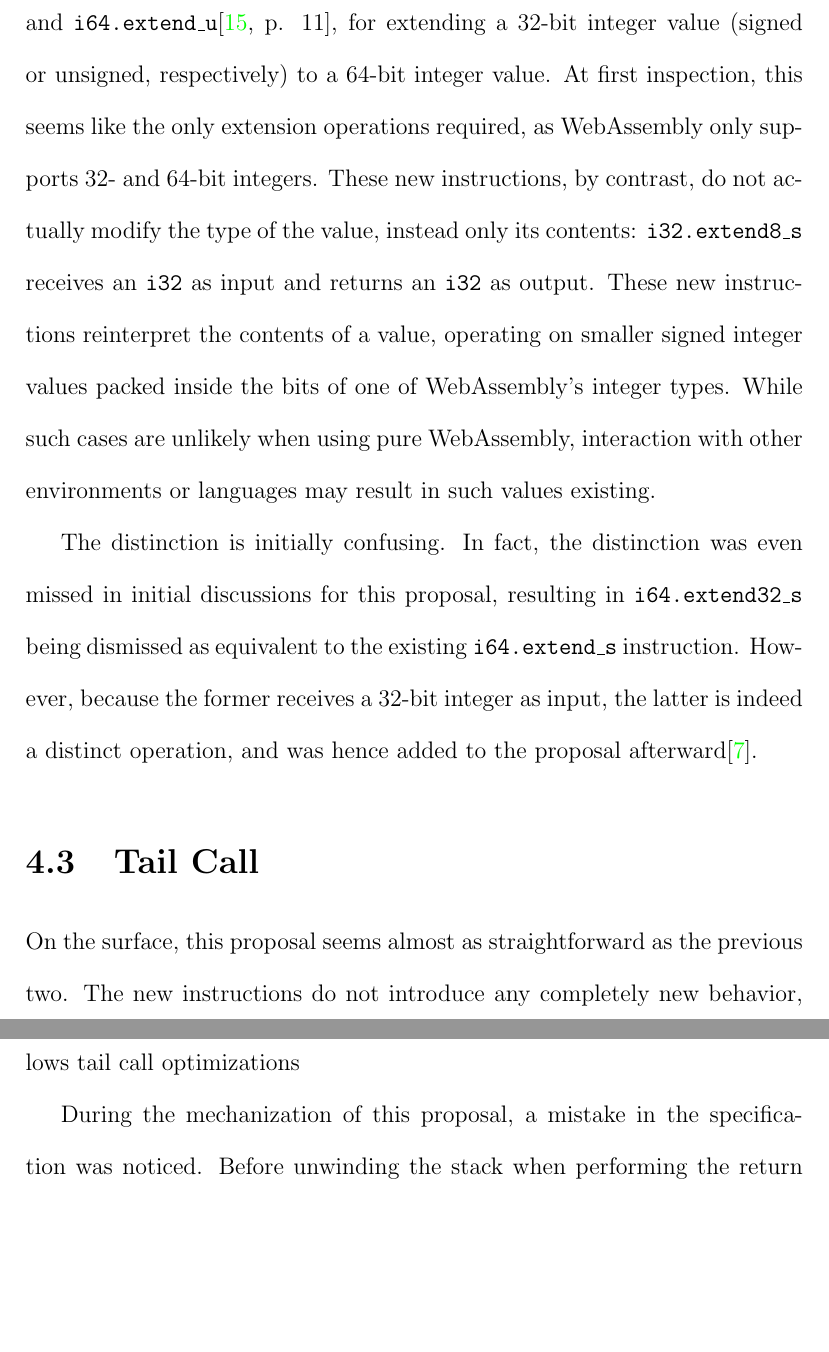
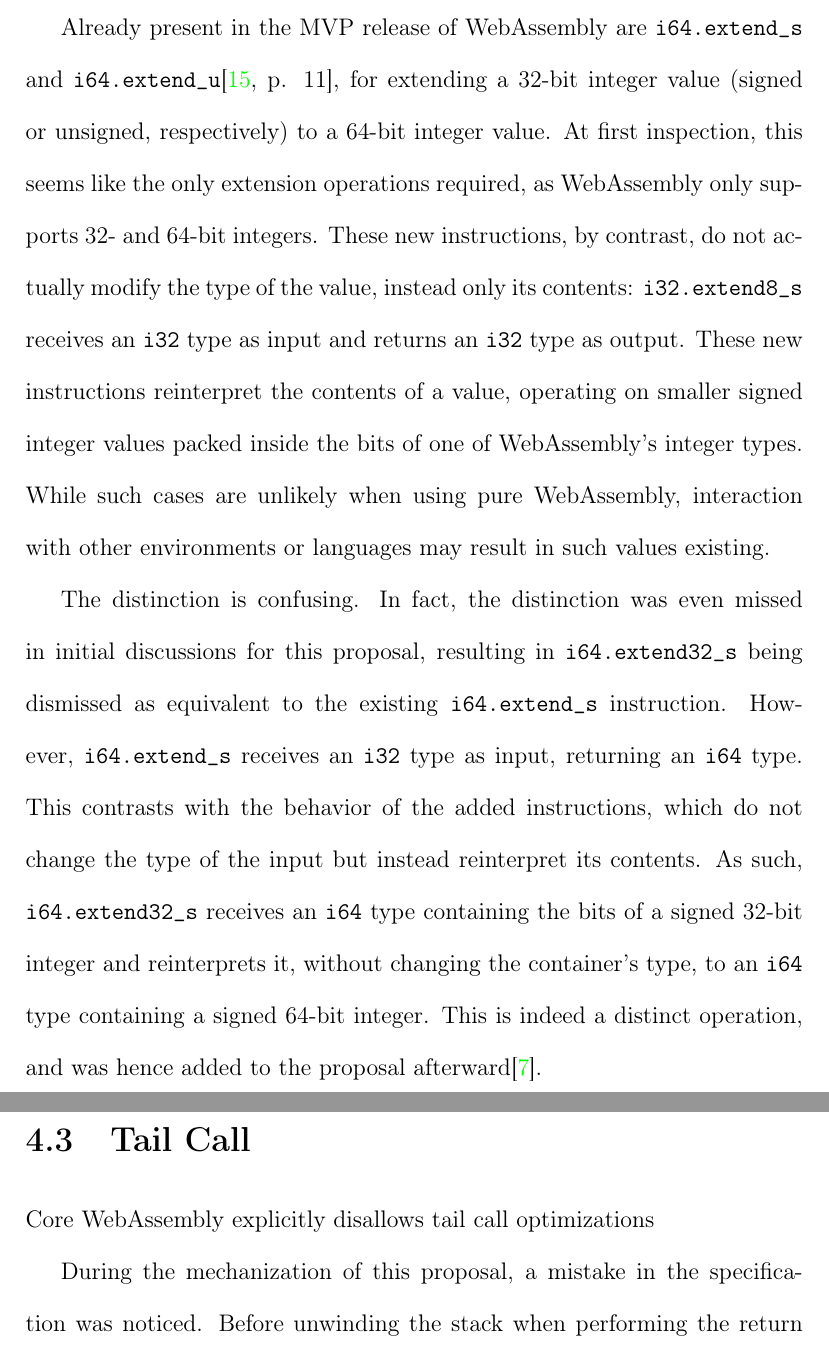
Before and after one commit to jacobmischka/uwm-masters-thesis, a LaTeX thesis (src/thesis.tex): two parts of pages 22 and 23 of 31, joined at a grey line, cut at the place of the change, the shorter picture padded with empty space. Compiled offline with pdfLaTeX.

Commit message:
Fix a few draft notes from Boyland

```diff
--- a/src/thesis.tex
+++ b/src/thesis.tex
@@ -2,6 +2,7 @@
 \usepackage{uwmthesis}
 \usepackage[colorlinks=true]{hyperref}
 \usepackage{stmaryrd}
+\usepackage[T1]{fontenc}
 \usepackage{listings}
 \lstset{
 	mathescape,
@@ -322,7 +324,7 @@
 as WebAssembly only supports 32- and 64-bit integers.
 These new instructions, by contrast, do not actually modify the type of the
 value, instead only its contents: \texttt{i32.extend8\_s} receives an
-\texttt{i32} as input and returns an \texttt{i32} as output.
+\texttt{i32} type as input and returns an \texttt{i32} type as output.
 These new instructions reinterpret the contents of a value, operating
 on smaller signed integer values packed inside the bits of one of
 WebAssembly's integer types.
@@ -331,19 +333,22 @@
 interaction with other environments or languages may result in
 such values existing.
 
-The distinction is initially confusing.
+The distinction is confusing.
 In fact, the distinction was even missed in initial discussions for this
 proposal, resulting in \texttt{i64.extend32\_s} being dismissed as equivalent
 to the existing \texttt{i64.extend\_s} instruction.
-However, because the former receives a 32-bit integer as input, the latter
-is indeed a distinct operation, and was hence added to the proposal
+However, \texttt{i64.extend\_s} receives an \texttt{i32} type as input, returning
+an \texttt{i64} type.
+This contrasts with the behavior of the added instructions, which do not change
+the type of the input but instead reinterpret its contents.
+As such, \texttt{i64.extend32\_s} receives an \texttt{i64} type containing
+the bits of a signed 32-bit integer and reinterprets it, without changing
+the container's type, to an \texttt{i64} type containing a signed 64-bit integer.
+This is indeed a distinct operation, and was hence added to the proposal
 afterward\cite{SignExtensionOpsOverview}.
 
 \section{Tail Call} % TODO
 
-On the surface, this proposal seems almost as straightforward as the previous two.
-The new instructions do not introduce any completely new behavior, they merely
-combine existing behavior.
 Core WebAssembly explicitly disallows tail call optimizations
 
 During the mechanization of this proposal, a mistake in the specification was noticed.
```
Also changed, not shown: src/thesis.tex (11 more changed lines).
